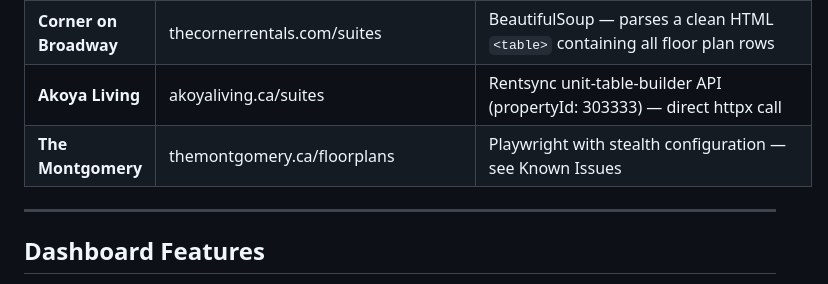
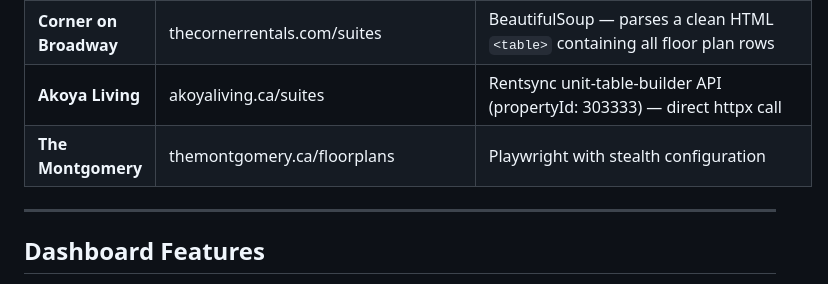
Before and after one commit to aathushankugendran/fitzroviacasestudy, a Markdown page: README.md, the part around the change. Drawn GitHub-style.

```diff
--- a/README.md
+++ b/README.md
@@ -109,7 +109,7 @@ The runner (`scraper/runner.py`) orchestrates all scrapers asynchronously using
 | **E18HTEEN** | myrental.ca/apartments-for-rent/18-erskine-ave | Rentsync unit-table-builder API (propertyId: 33874, siteKey: kg_rebuild) — no browser required |
 | **Corner on Broadway** | thecornerrentals.com/suites | BeautifulSoup — parses a clean HTML `<table>` containing all floor plan rows |
 | **Akoya Living** | akoyaliving.ca/suites | Rentsync unit-table-builder API (propertyId: 303333) — direct httpx call |
-| **The Montgomery** | themontgomery.ca/floorplans | Playwright with stealth configuration — see Known Issues |
+| **The Montgomery** | themontgomery.ca/floorplans | Playwright with stealth configuration|
 
 ---
 
```
